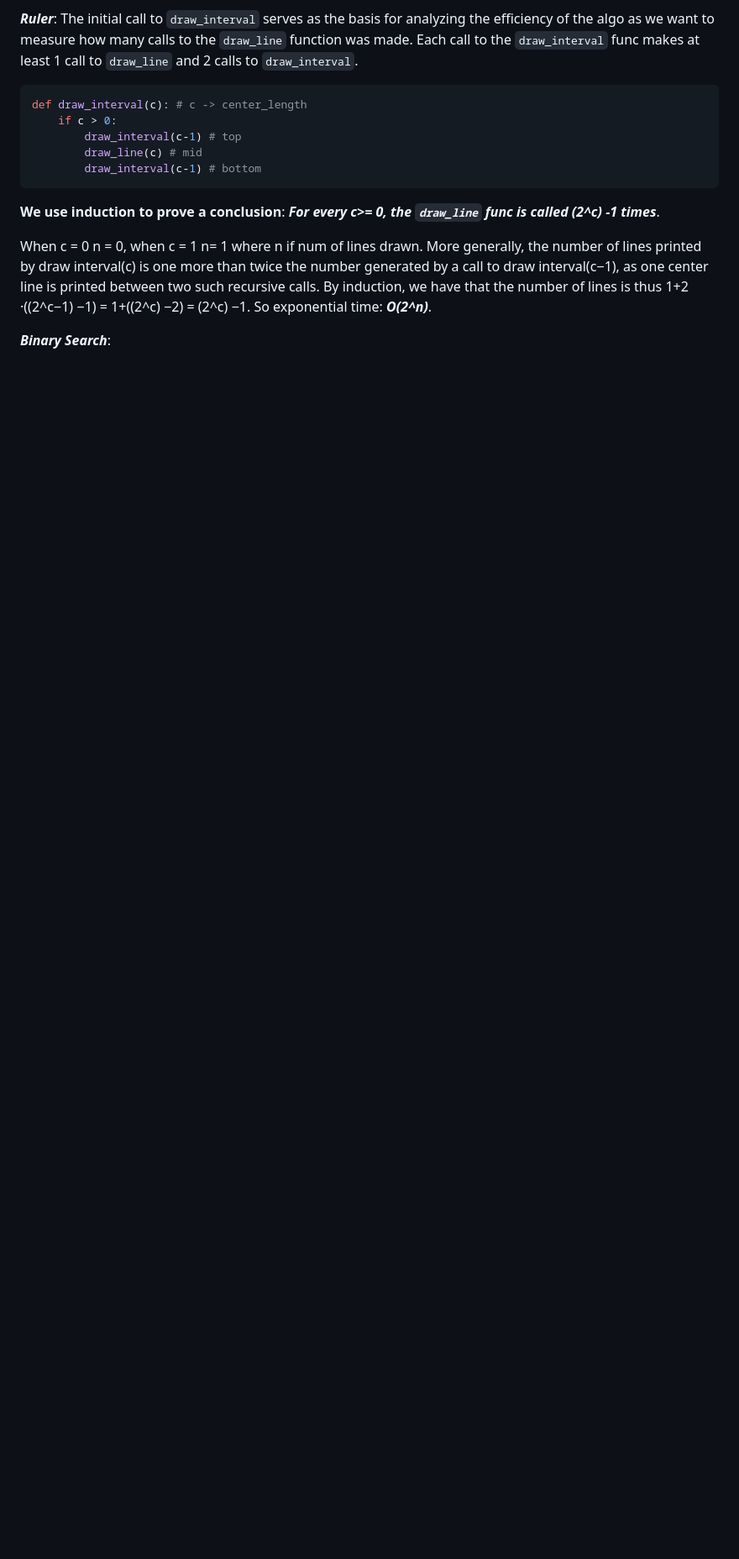
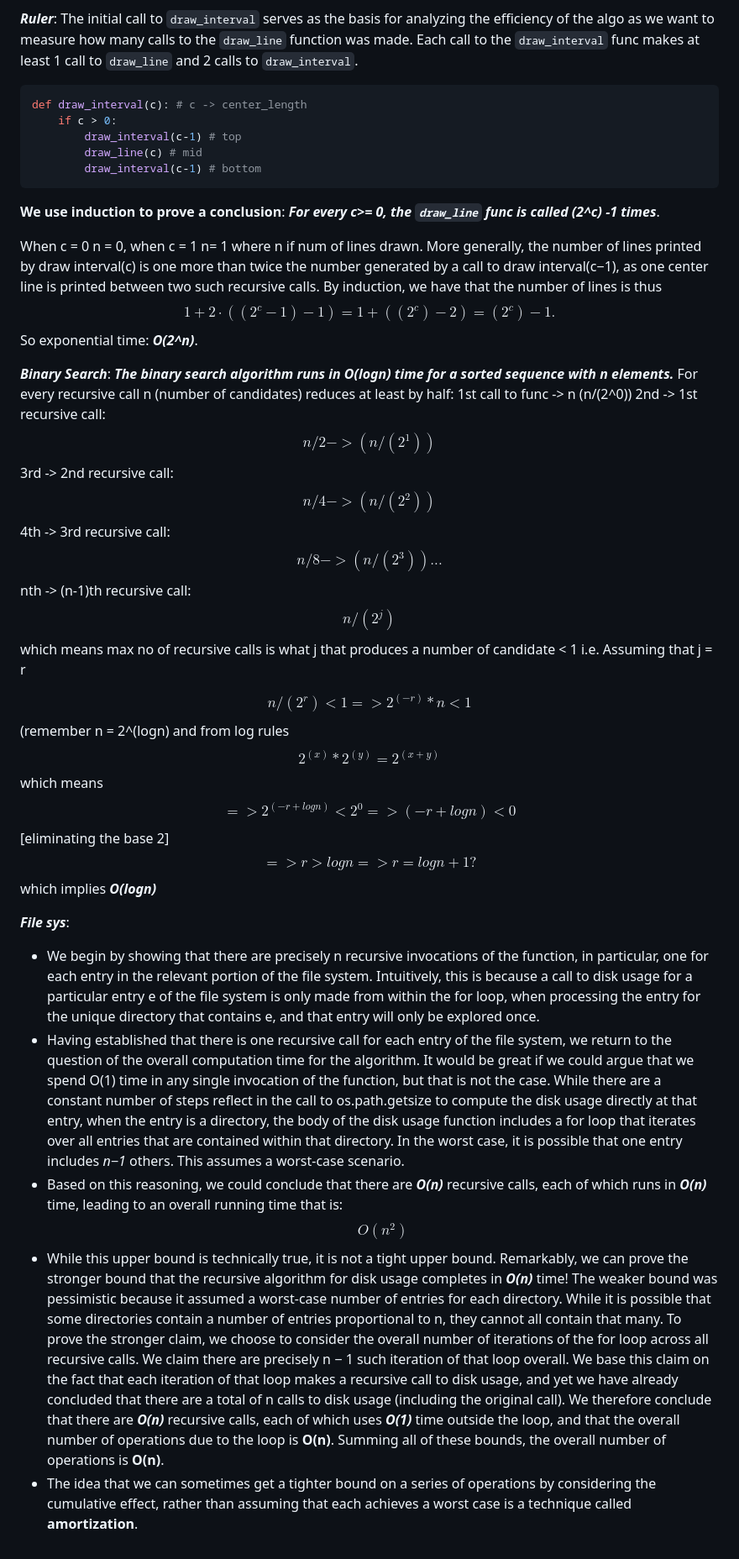
Before and after one commit to SarkiMudboy/learning-notes, a Markdown page: Data Structures and Algo.md, the part around the change printed below. Shown: that part at 84% size. GitHub-like rendering; blank space fills up the shorter version.

```diff
--- a/Data Structures and Algo.md
+++ b/Data Structures and Algo.md
@@ -158,6 +177,58 @@ def draw_interval(c): # c -> center_length
 
 **We use induction to prove a conclusion**: ***For every c>= 0, the `draw_line` func is called (2^c) -1 times***.
 
-When c = 0 n = 0, when c = 1 n= 1 where n if num of lines drawn. More generally, the number of lines printed by draw interval(c) is one more than twice the number generated by a call to draw interval(c−1), as one center line is printed between two such recursive calls. By induction, we have that the number of lines is thus 1+2 ·((2^c−1) −1) = 1+((2^c) −2) = (2^c) −1. So exponential time: ***O(2^n)***.
+When c = 0 n = 0, when c = 1 n= 1 where n if num of lines drawn. More generally, the number of lines printed by draw interval(c) is one more than twice the number generated by a call to draw interval(c−1), as one center line is printed between two such recursive calls. By induction, we have that the number of lines is thus
+$$
+1+2 ·((2^c−1) −1) = 1+((2^c) −2) = (2^c) −1.
+$$
+So exponential time: ***O(2^n)***.
 
 ***Binary Search***:
+***The binary search algorithm runs in O(logn) time for a sorted sequence with n elements.***
+For every recursive call n (number of candidates) reduces at least by half:
+1st call to func -> n (n/(2^0))
+2nd -> 1st recursive call:
+$$
+n/2 -> (n/(2^1))
+$$
+3rd -> 2nd recursive call:
+$$
+n/4 -> (n/(2^2))
+$$
+4th -> 3rd recursive call:
+$$
+n/8 -> (n/(2^3)) ...
+$$
+nth -> (n-1)th recursive call:
+$$
+n/(2^j)
+$$
+which means max no of recursive calls is what j that produces a number of candidate < 1 i.e. Assuming that j = r
+
+$$
+n/(2^r) < 1 => 2^(-r) * n < 1
+$$
+(remember n = 2^(logn) and from log rules
+$$
+2^(x) * 2^(y) = 2^(x+y)
+$$
+which means
+$$
+=> 2^(-r + logn) < 2^0 => (-r+logn) < 0
+$$
+\[eliminating the base 2]
+$$
+=> r > logn => r = logn + 1?
+$$
+which implies ***O(logn)***
+
+***File sys***:
+
+- We begin by showing that there are precisely n recursive invocations of the function, in particular, one for each entry in the relevant portion of the file system. Intuitively, this is because a call to disk usage for a particular entry e of the file system is only made from within the for loop, when processing the entry for the unique directory that contains e, and that entry will only be explored once.
+- Having established that there is one recursive call for each entry of the file system, we return to the question of the overall computation time for the algorithm. It would be great if we could argue that we spend O(1) time in any single invocation of the function, but that is not the case. While there are a constant number of steps reflect in the call to os.path.getsize to compute the disk usage directly at that entry, when the entry is a directory, the body of the disk usage function includes a for loop that iterates over all entries that are contained within that directory. In the worst case, it is possible that one entry includes *n−1* others. This assumes a worst-case scenario.
+- Based on this reasoning, we could conclude that there are ***O(n)*** recursive calls, each of which runs in ***O(n)*** time, leading to an overall running time that is:
+$$
+O(n^2)
+$$
+- While this upper bound is technically true, it is not a tight upper bound. Remarkably, we can prove the stronger bound that the recursive algorithm for disk usage completes in ***O(n)*** time! The weaker bound was pessimistic because it assumed a worst-case number of entries for each directory. While it is possible that some directories contain a number of entries proportional to n, they cannot all contain that many. To prove the stronger claim, we choose to consider the overall number of iterations of the for loop across all recursive calls. We claim there are precisely n − 1 such iteration of that loop overall. We base this claim on the fact that each iteration of that loop makes a recursive call to disk usage, and yet we have already concluded that there are a total of n calls to disk usage (including the original call). We therefore conclude that there are ***O(n)*** recursive calls, each of which uses ***O(1)*** time outside the loop, and that the overall number of operations due to the loop is **O(n)**. Summing all of these bounds, the overall number of operations is **O(n)**.
+- The idea that we can sometimes get a tighter bound on a series of operations by considering the cumulative effect, rather than assuming that each achieves a worst case is a technique called **amortization**.
```
Also changed, not shown: other parts of Data Structures and Algo.md (+40 -21 lines).
